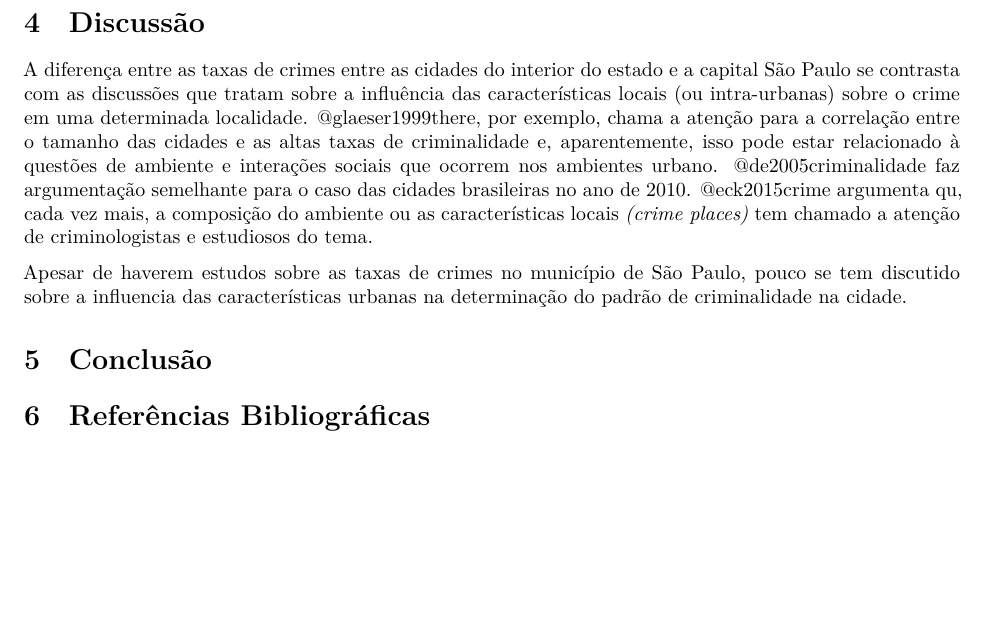
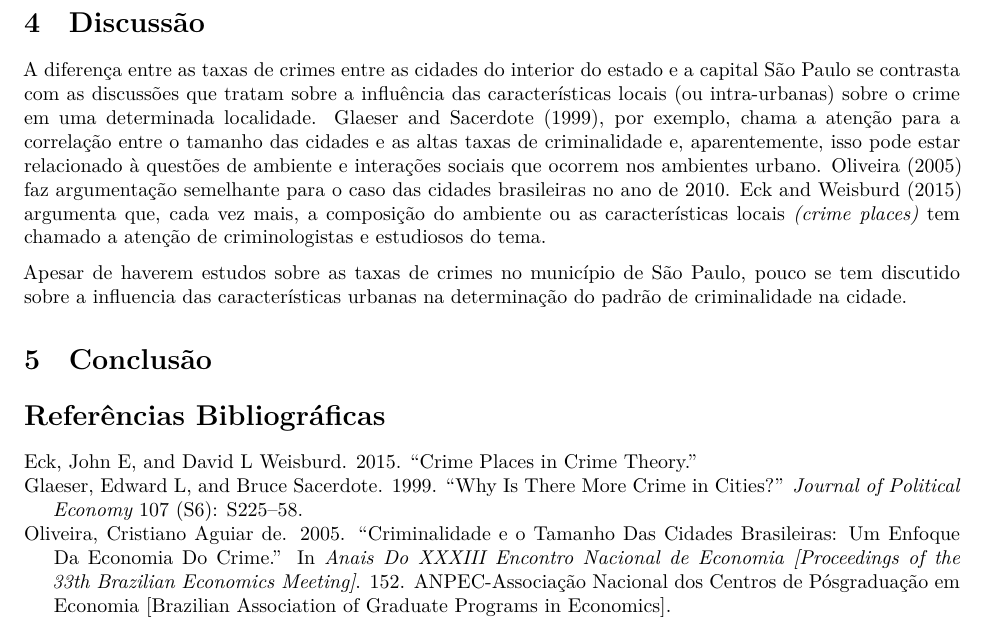
Before and after one commit to rdurl0/Dissertacao-de-Mestrado, an R Markdown document (Análise_1.Rmd): part of page 4 of 4, cut so that both start at the same text, the shorter picture padded with empty space. Rendered offline with R 4.5, knitr and Pandoc, then LaTeX, with nearby package versions; some code elsewhere in the file could not run offline; a font, style sheet, LaTeX package, included part or bibliography that could not be used is replaced or left out.

Commit message:
mudou pc

```diff
--- a/Análise_1.Rmd
+++ b/Análise_1.Rmd
@@ -14,7 +14,7 @@ output:
     fig_width: 7
     fig_height: 9
     fig_caption: true
-    keep_tex: false
+    keep_tex: true
 bibliography: minha_biblioteca.bib
 
 ---
@@ -143,7 +143,7 @@ grid::grid.draw(rbind(ggplot2::ggplotGrob(plot_homicidio),
 \newpage
 # Discussão
 
-A diferença entre as taxas de crimes entre as cidades do interior do estado e a capital São Paulo se contrasta com as discussões que tratam sobre a influência das características locais (ou intra-urbanas) sobre o crime em uma determinada localidade. @glaeser1999there, por exemplo, chama a atenção para a correlação entre o tamanho das cidades e as altas taxas de criminalidade e, aparentemente, isso pode estar relacionado à questões de ambiente e interações sociais que ocorrem nos ambientes urbano. @de2005criminalidade faz argumentação semelhante para o caso das cidades brasileiras no ano de 2010. @eck2015crime argumenta qu, cada vez mais, a composição do ambiente ou as características locais _(crime places)_ tem chamado a atenção de criminologistas e estudiosos do tema.
+A diferença entre as taxas de crimes entre as cidades do interior do estado e a capital São Paulo se contrasta com as discussões que tratam sobre a influência das características locais (ou intra-urbanas) sobre o crime em uma determinada localidade. @glaeser1999there, por exemplo, chama a atenção para a correlação entre o tamanho das cidades e as altas taxas de criminalidade e, aparentemente, isso pode estar relacionado à questões de ambiente e interações sociais que ocorrem nos ambientes urbano. @de2005criminalidade faz argumentação semelhante para o caso das cidades brasileiras no ano de 2010. @eck2015crime argumenta que, cada vez mais, a composição do ambiente ou as características locais _(crime places)_ tem chamado a atenção de criminologistas e estudiosos do tema.
 
 Apesar de haverem estudos sobre as taxas de crimes no município de São Paulo, pouco se tem discutido sobre a influencia das características urbanas na determinação do padrão de criminalidade na cidade.
 
--- /dev/null
+++ b/minha_biblioteca.bib
@@ -0,0 +1,25 @@
+@article{glaeser1999there,
+	title=      {Why is there more crime in cities?},
+	author=     {Glaeser, Edward L and Sacerdote, Bruce},
+	journal =   {Journal of political economy},
+	volume=     {107},
+	number=     {S6},
+	pages =      {S225--S258},
+	year =       {1999},
+	publisher =  {The University of Chicago Press}
+}
+
+@article{eck2015crime,
+	title={Crime places in crime theory},
+	author={Eck, John E and Weisburd, David L},
+	year={2015}
+}
+
+@inproceedings{de2005criminalidade,
+	title={Criminalidade e o tamanho das cidades brasileiras: um enfoque da economia do crime},
+	author={de Oliveira, Cristiano Aguiar},
+	booktitle={Anais do XXXIII Encontro Nacional de Economia [Proceedings of the 33th Brazilian Economics Meeting]},
+	number={152},
+	year={2005},
+	organization={ANPEC-Associa{\c{c}}{\~a}o Nacional dos Centros de P{\'o}sgradua{\c{c}}{\~a}o em Economia [Brazilian Association of Graduate Programs in Economics]}
+}
```
Also changed, not shown: bibliography.bib (deleted, +0 -10 lines), Análise_1.pdf (added), Análise_1.tex (added), Análise_1_files/figure-latex/Gráficos-1.pdf (added), Análise_1.Rmd (4 more changed lines), 4 other files.
